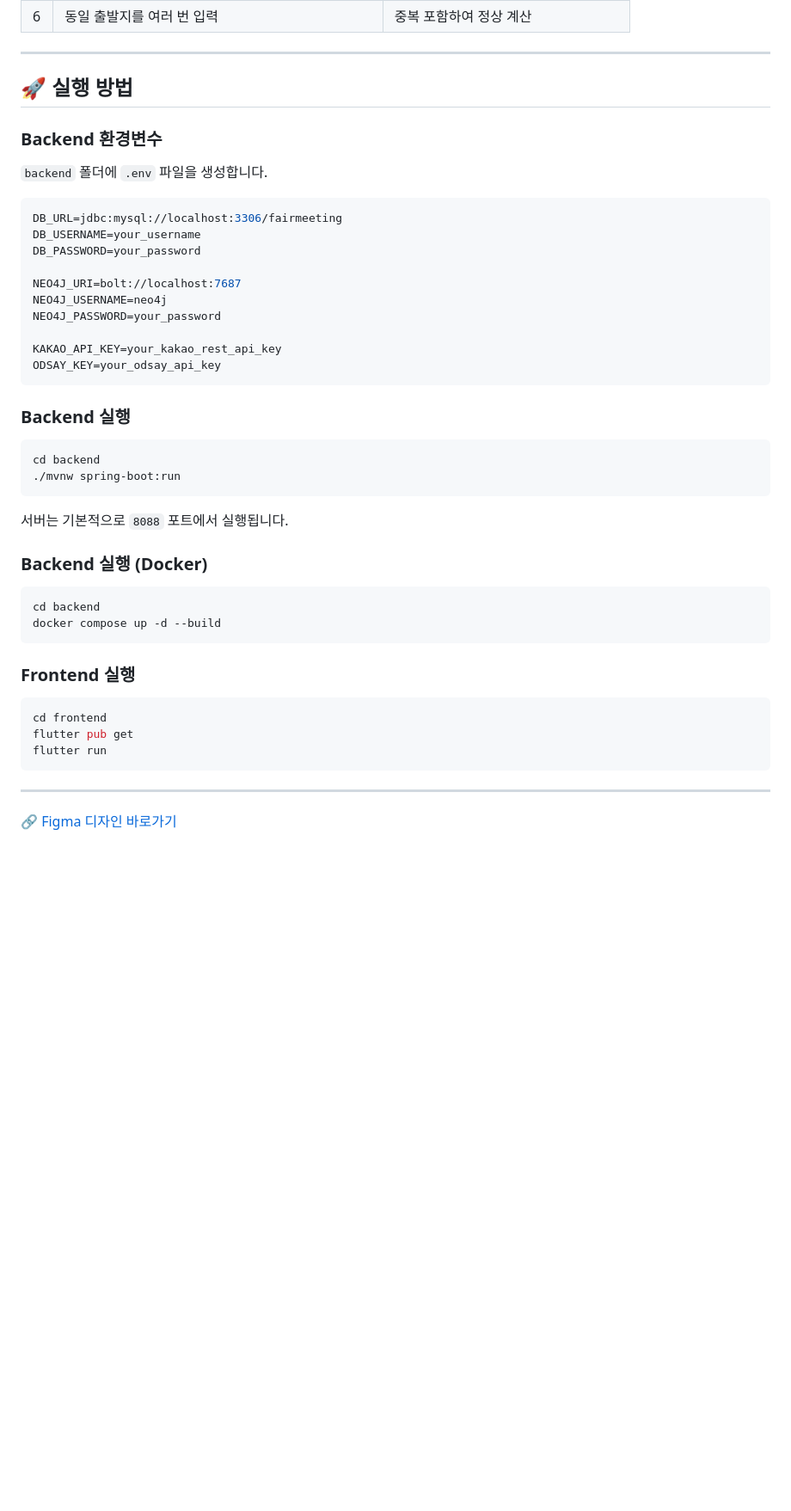
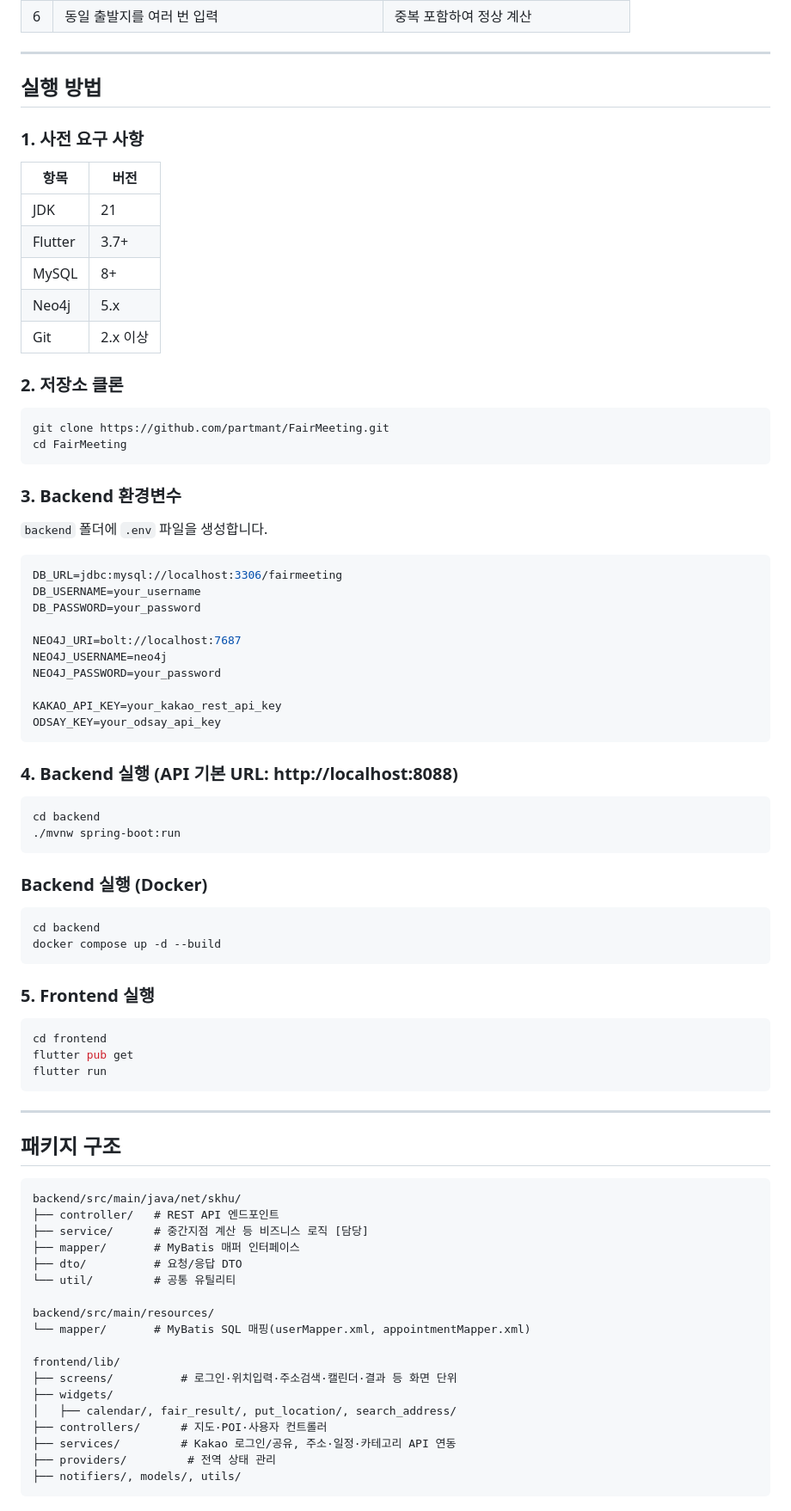
Before and after one commit to partmant/FairMeeting, a Markdown page: README.md, the part around one of its changes. Shown at 86% size. GitHub-like rendering; blank space fills up the shorter version.

````diff
--- a/README.md
+++ b/README.md
@@ -135,9 +147,26 @@ MySQL에 저장하고, 지하철역과 노선 정보는 그래프 구조에 적
 
 ---
 
-## 🚀 실행 방법
+## 실행 방법
 
-### Backend 환경변수
+### 1. 사전 요구 사항
+
+| 항목    | 버전     |
+| ------- | -------- |
+| JDK     | 21       |
+| Flutter | 3.7+     |
+| MySQL   | 8+       |
+| Neo4j   | 5.x      |
+| Git     | 2.x 이상 |
+
+### 2. 저장소 클론
+
+```bash
+git clone https://github.com/partmant/FairMeeting.git
+cd FairMeeting
+```
+
+### 3. Backend 환경변수
 
 `backend` 폴더에 `.env` 파일을 생성합니다.
 
@@ -154,14 +183,12 @@ KAKAO_API_KEY=your_kakao_rest_api_key
 ODSAY_KEY=your_odsay_api_key
 ```
 
-### Backend 실행
+### 4. Backend 실행 (API 기본 URL: http://localhost:8088)
 
 ```bash
 cd backend
 ./mvnw spring-boot:run
 ```
-
-서버는 기본적으로 `8088` 포트에서 실행됩니다.
 
 ### Backend 실행 (Docker)
 
@@ -170,7 +197,7 @@ cd backend
 docker compose up -d --build
 ```
 
-### Frontend 실행
+### 5. Frontend 실행
 
 ```bash
 cd frontend
@@ -180,4 +207,26 @@ flutter run
 
 ---
 
-🔗 [Figma 디자인 바로가기](https://www.figma.com/design/yHoLZvf0cIJbxY7TDWtGf3/%EC%BA%A1%EC%8A%A4%ED%86%A4?node-id=1-4&t=Bd3fprzq6y4rB3VY-0)
+## 패키지 구조
+
+```
+backend/src/main/java/net/skhu/
+├── controller/   # REST API 엔드포인트
+├── service/      # 중간지점 계산 등 비즈니스 로직 [담당]
+├── mapper/       # MyBatis 매퍼 인터페이스
+├── dto/          # 요청/응답 DTO
+└── util/         # 공통 유틸리티
+
+backend/src/main/resources/
+└── mapper/       # MyBatis SQL 매핑(userMapper.xml, appointmentMapper.xml)
+
+frontend/lib/
+├── screens/          # 로그인·위치입력·주소검색·캘린더·결과 등 화면 단위
+├── widgets/
+│   ├── calendar/, fair_result/, put_location/, search_address/
+├── controllers/      # 지도·POI·사용자 컨트롤러
+├── services/         # Kakao 로그인/공유, 주소·일정·카테고리 API 연동
+├── providers/         # 전역 상태 관리
+├── notifiers/, models/, utils/
+```
+
````
Also changed, not shown: other parts of README.md (+66 -39 lines).
